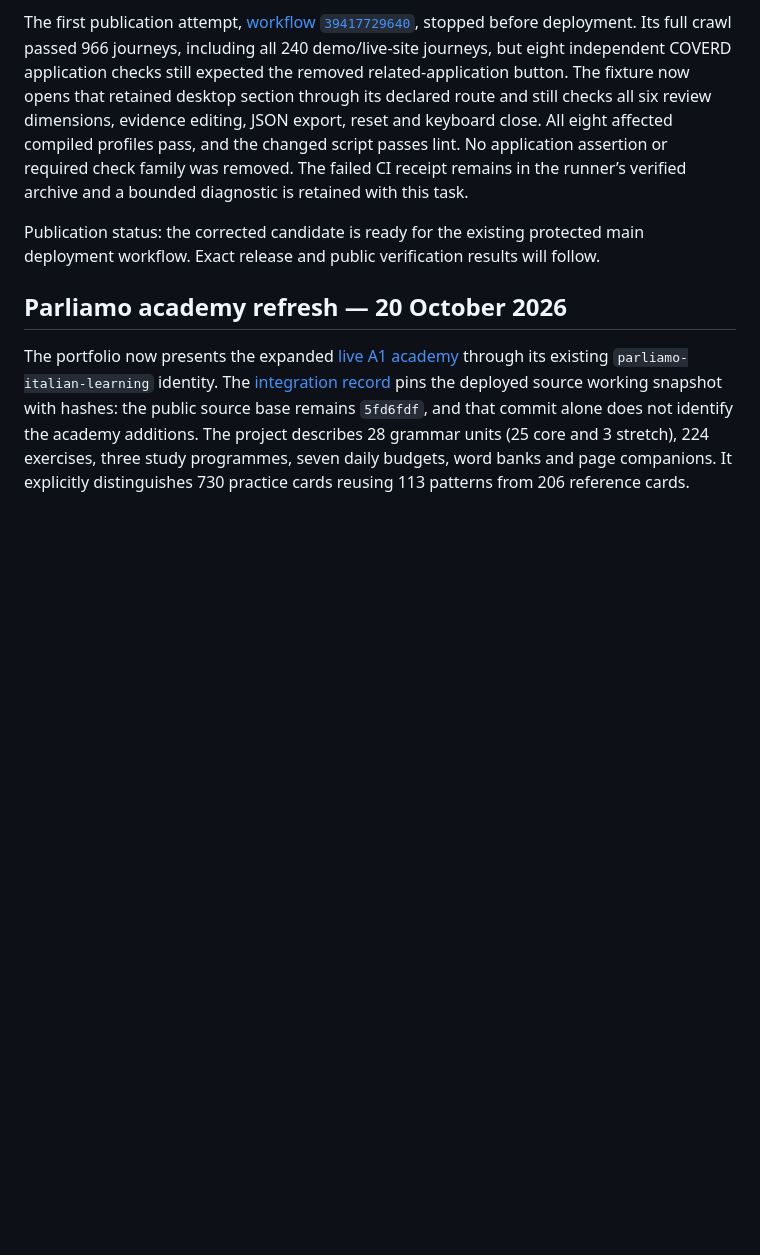
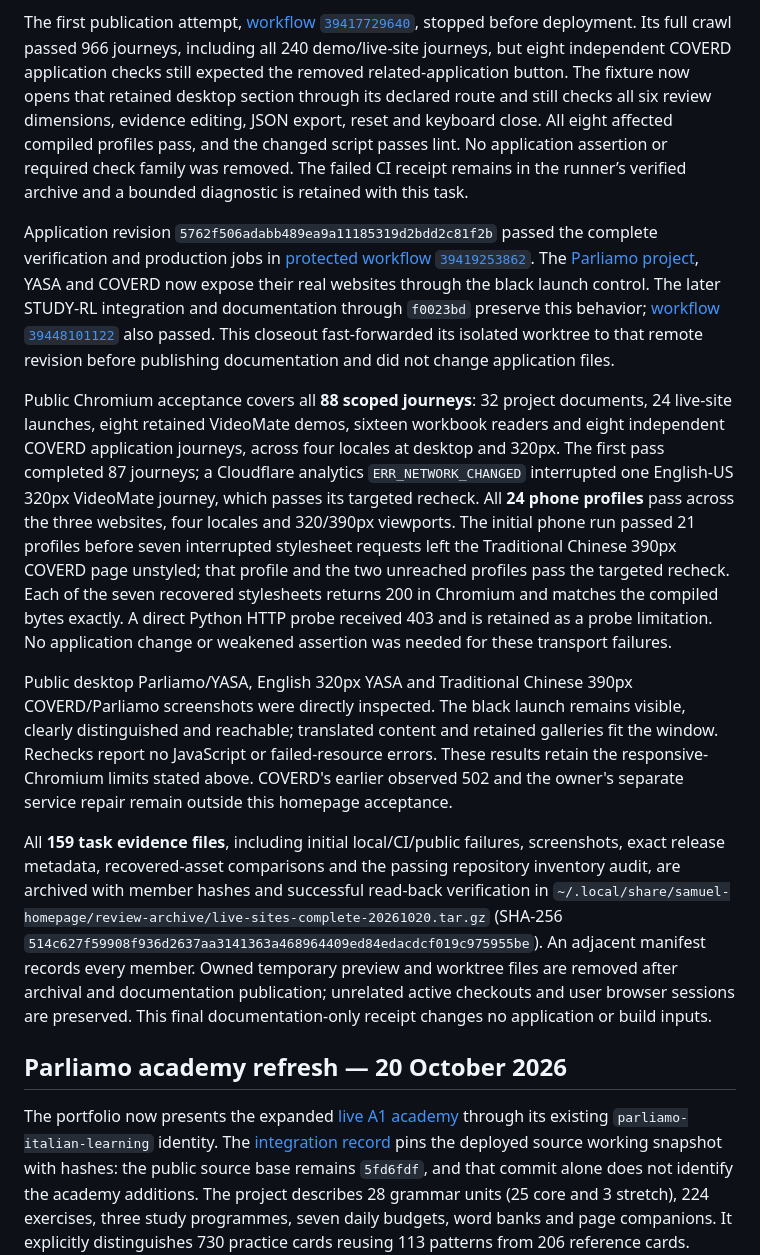
Before and after one commit to samuel-zhang01/samuel-homepage, a Markdown page: docs/VERIFICATION.md, the part around the change. Rendered like a GitHub page; blank space fills up the shorter version.

Commit message:
Record public live-website launch verification [skip ci]

```diff
--- a/docs/VERIFICATION.md
+++ b/docs/VERIFICATION.md
@@ -33,7 +33,13 @@ Local compiled Chromium checks cover 32 project documents, 24 live-site launch j
 
 The first publication attempt, [workflow `39417729640`](https://github.com/samuel-zhang01/samuel-homepage/actions/runs/39417729640), stopped before deployment. Its full crawl passed 966 journeys, including all 240 demo/live-site journeys, but eight independent COVERD application checks still expected the removed related-application button. The fixture now opens that retained desktop section through its declared route and still checks all six review dimensions, evidence editing, JSON export, reset and keyboard close. All eight affected compiled profiles pass, and the changed script passes lint. No application assertion or required check family was removed. The failed CI receipt remains in the runner’s verified archive and a bounded diagnostic is retained with this task.
 
-Publication status: the corrected candidate is ready for the existing protected main deployment workflow. Exact release and public verification results will follow.
+Application revision `5762f506adabb489ea9a11185319d2bdd2c81f2b` passed the complete verification and production jobs in [protected workflow `39419253862`](https://github.com/samuel-zhang01/samuel-homepage/actions/runs/39419253862). The [Parliamo project](https://me.samuelzhang.co.uk/en-gb/projects?project=parliamo-italian-learning), YASA and COVERD now expose their real websites through the black launch control. The later STUDY-RL integration and documentation through `f0023bd` preserve this behavior; [workflow `39448101122`](https://github.com/samuel-zhang01/samuel-homepage/actions/runs/39448101122) also passed. This closeout fast-forwarded its isolated worktree to that remote revision before publishing documentation and did not change application files.
+
+Public Chromium acceptance covers all **88 scoped journeys**: 32 project documents, 24 live-site launches, eight retained VideoMate demos, sixteen workbook readers and eight independent COVERD application journeys, across four locales at desktop and 320px. The first pass completed 87 journeys; a Cloudflare analytics `ERR_NETWORK_CHANGED` interrupted one English-US 320px VideoMate journey, which passes its targeted recheck. All **24 phone profiles** pass across the three websites, four locales and 320/390px viewports. The initial phone run passed 21 profiles before seven interrupted stylesheet requests left the Traditional Chinese 390px COVERD page unstyled; that profile and the two unreached profiles pass the targeted recheck. Each of the seven recovered stylesheets returns 200 in Chromium and matches the compiled bytes exactly. A direct Python HTTP probe received 403 and is retained as a probe limitation. No application change or weakened assertion was needed for these transport failures.
+
+Public desktop Parliamo/YASA, English 320px YASA and Traditional Chinese 390px COVERD/Parliamo screenshots were directly inspected. The black launch remains visible, clearly distinguished and reachable; translated content and retained galleries fit the window. Rechecks report no JavaScript or failed-resource errors. These results retain the responsive-Chromium limits stated above. COVERD's earlier observed 502 and the owner's separate service repair remain outside this homepage acceptance.
+
+All **159 task evidence files**, including initial local/CI/public failures, screenshots, exact release metadata, recovered-asset comparisons and the passing repository inventory audit, are archived with member hashes and successful read-back verification in `~/.local/share/samuel-homepage/review-archive/live-sites-complete-20261020.tar.gz` (SHA-256 `514c627f59908f936d2637aa3141363a468964409ed84edacdcf019c975955be`). An adjacent manifest records every member. Owned temporary preview and worktree files are removed after archival and documentation publication; unrelated active checkouts and user browser sessions are preserved. This final documentation-only receipt changes no application or build inputs.
 
 ## Parliamo academy refresh — 20 October 2026
 
```
Also changed, not shown: continue.md (+1 -1 lines), docs/PARLIAMO_SOURCE_INTEGRATION.md (+4 -2 lines).
